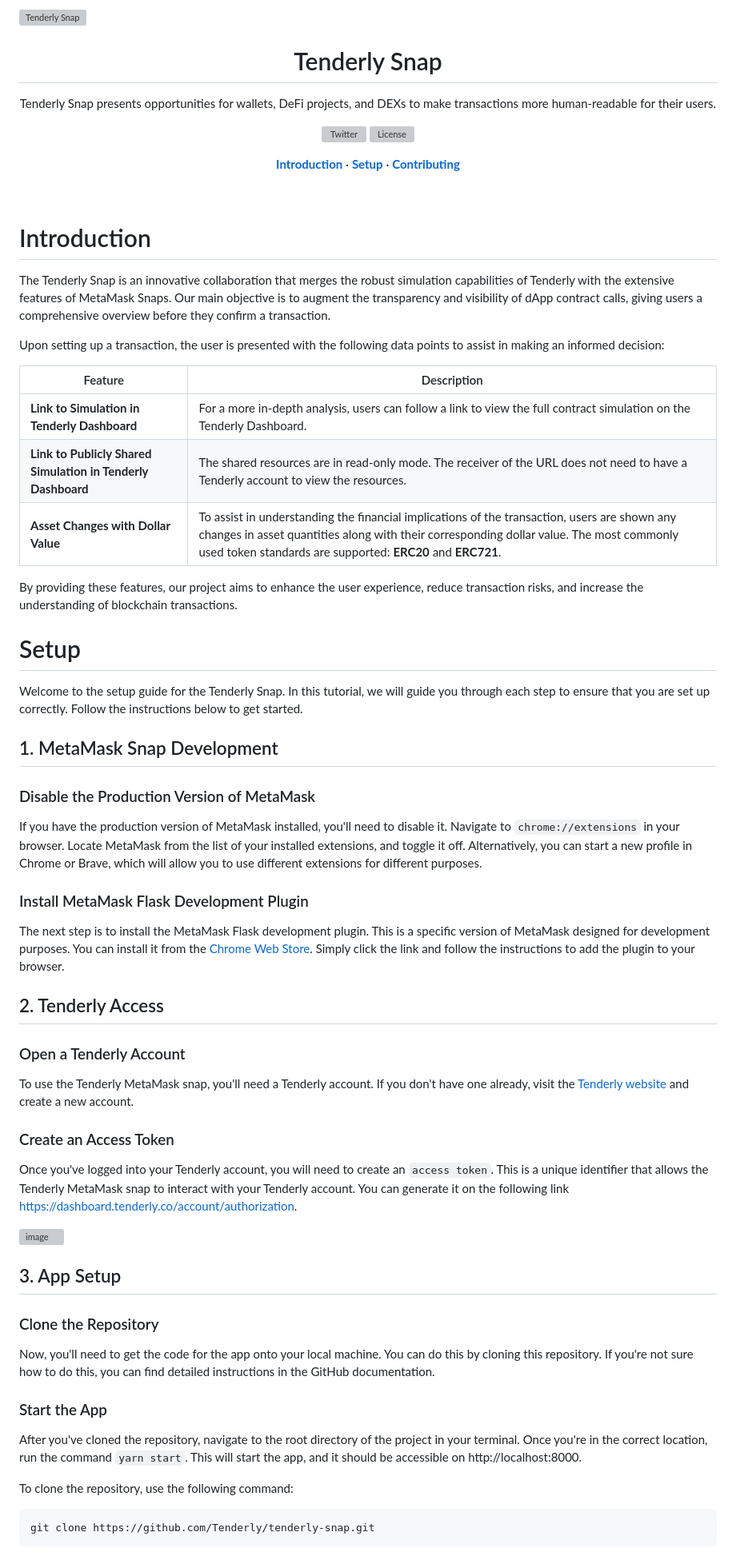
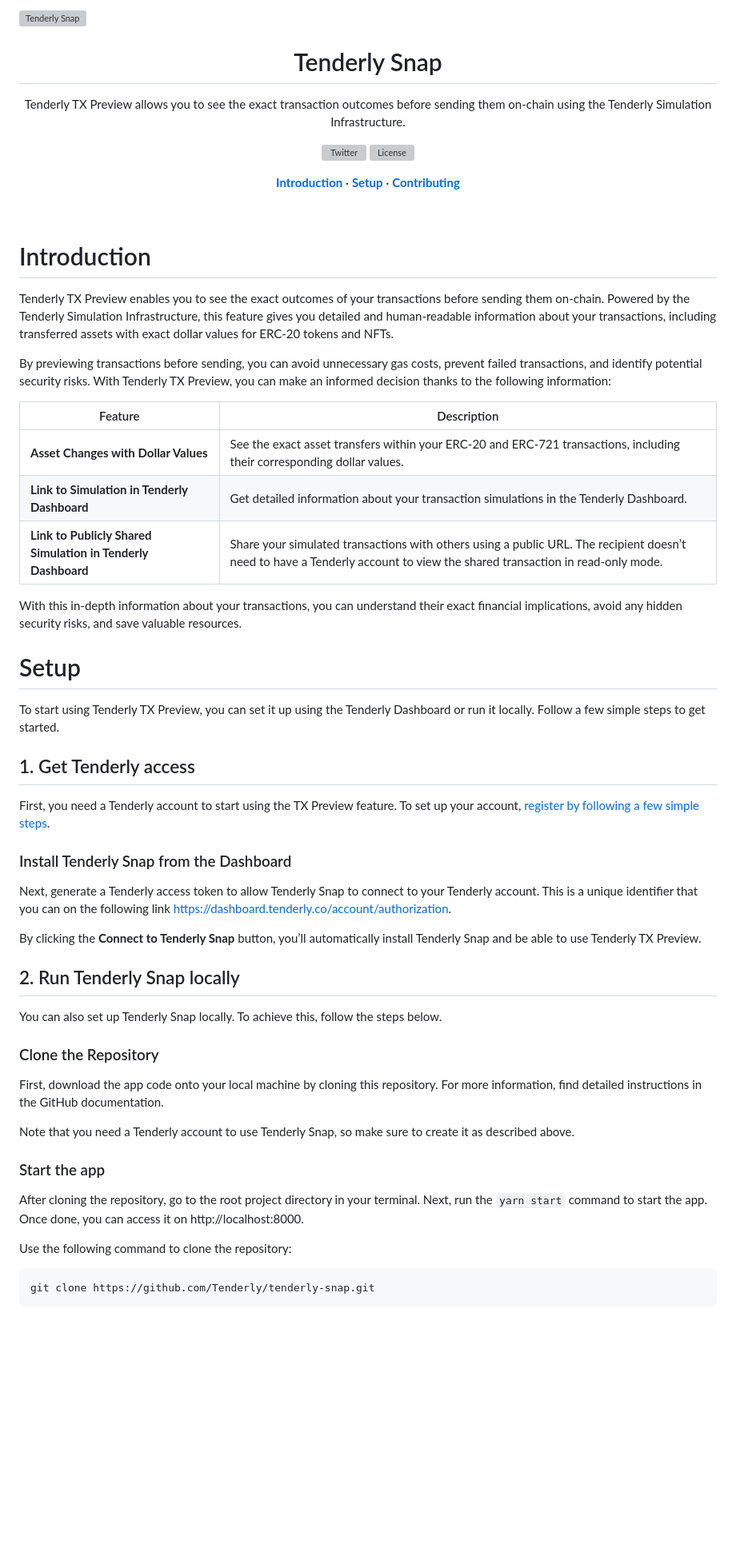
Before and after one commit to Tenderly/tenderly-snap, a Markdown page: packages/snap/README.md, the part around one of its changes. Shown at 80% size. Drawn GitHub-style; blank space fills up the shorter version; grey boxes are pictures that could not be loaded.

Commit message:
chore: update README

````diff
--- a/packages/snap/README.md
+++ b/packages/snap/README.md
@@ -4,7 +4,7 @@
 </div>
 
 <p align="center">
-  Tenderly Snap presents opportunities for wallets, DeFi projects, and DEXs to make transactions more human-readable for their users.
+  Tenderly TX Preview allows you to see the exact transaction outcomes before sending them on-chain using the Tenderly Simulation Infrastructure.
 </p>
 
 <p align="center">
@@ -25,55 +25,47 @@
 
 # Introduction
 
-The Tenderly Snap is an innovative collaboration that merges the robust simulation capabilities of Tenderly with the extensive features of MetaMask Snaps. Our main objective is to augment the transparency and visibility of dApp contract calls, giving users a comprehensive overview before they confirm a transaction.
+Tenderly TX Preview enables you to see the exact outcomes of your transactions before sending them on-chain. Powered by the Tenderly Simulation Infrastructure, this feature gives you detailed and human-readable information about your transactions, including transferred assets with exact dollar values for ERC-20 tokens and NFTs.
 
-Upon setting up a transaction, the user is presented with the following data points to assist in making an informed decision:
+By previewing transactions before sending, you can avoid unnecessary gas costs, prevent failed transactions, and identify potential security risks. With Tenderly TX Preview, you can make an informed decision thanks to the following information:
 
-| Feature | Description |
-|---------|-------------|
-| **Link to Simulation in Tenderly Dashboard** | For a more in-depth analysis, users can follow a link to view the full contract simulation on the Tenderly Dashboard. |
-| **Link to Publicly Shared Simulation in Tenderly Dashboard** | The shared resources are in read-only mode. The receiver of the URL does not need to have a Tenderly account to view the resources. |
-| **Asset Changes with Dollar Value** | To assist in understanding the financial implications of the transaction, users are shown any changes in asset quantities along with their corresponding dollar value. The most commonly used token standards are supported: **ERC20** and **ERC721**. |
+| Feature                                                      | Description                                                                                                                                                               |
+| ------------------------------------------------------------ | ------------------------------------------------------------------------------------------------------------------------------------------------------------------------- |
+| **Asset Changes with Dollar Values**                         | See the exact asset transfers within your ERC-20 and ERC-721 transactions, including their corresponding dollar values.                                                   |
+| **Link to Simulation in Tenderly Dashboard**                 | Get detailed information about your transaction simulations in the Tenderly Dashboard.                                                                                    |
+| **Link to Publicly Shared Simulation in Tenderly Dashboard** | Share your simulated transactions with others using a public URL. The recipient doesn’t need to have a Tenderly account to view the shared transaction in read-only mode. |
 
-By providing these features, our project aims to enhance the user experience, reduce transaction risks, and increase the understanding of blockchain transactions.
+With this in-depth information about your transactions, you can understand their exact financial implications, avoid any hidden security risks, and save valuable resources.
 
 # Setup
 
-Welcome to the setup guide for the Tenderly Snap. In this tutorial, we will guide you through each step to ensure that you are set up correctly. Follow the instructions below to get started.
+To start using Tenderly TX Preview, you can set it up using the Tenderly Dashboard or run it locally. Follow a few simple steps to get started.
 
-## 1. MetaMask Snap Development
+## 1. Get Tenderly access
 
-### Disable the Production Version of MetaMask
+First, you need a Tenderly account to start using the TX Preview feature. To set up your account, [register by following a few simple steps](https://dashboard.tenderly.co/register).
 
-If you have the production version of MetaMask installed, you'll need to disable it. Navigate to `chrome://extensions` in your browser. Locate MetaMask from the list of your installed extensions, and toggle it off. Alternatively, you can start a new profile in Chrome or Brave, which will allow you to use different extensions for different purposes.
+### Install Tenderly Snap from the Dashboard
 
-### Install MetaMask Flask Development Plugin
+Next, generate a Tenderly access token to allow Tenderly Snap to connect to your Tenderly account. This is a unique identifier that you can on the following link https://dashboard.tenderly.co/account/authorization.
 
-The next step is to install the MetaMask Flask development plugin. This is a specific version of MetaMask designed for development purposes. You can install it from the [Chrome Web Store](https://chrome.google.com/webstore/detail/metamask-flask-developmen/ljfoeinjpaedjfecbmggjgodbgkmjkjk). Simply click the link and follow the instructions to add the plugin to your browser.
+By clicking the **Connect to Tenderly Snap** button, you’ll automatically install Tenderly Snap and be able to use Tenderly TX Preview.
 
-## 2. Tenderly Access
+## 2. Run Tenderly Snap locally
 
-### Open a Tenderly Account
-
-To use the Tenderly MetaMask snap, you'll need a Tenderly account. If you don't have one already, visit the [Tenderly website](https://dashboard.tenderly.co/register) and create a new account.
-
-### Create an Access Token
-
-Once you've logged into your Tenderly account, you will need to create an `access token`. This is a unique identifier that allows the Tenderly MetaMask snap to interact with your Tenderly account. You can generate it on the following link https://dashboard.tenderly.co/account/authorization.
-
-<img width="577" alt="image" src="https://github.com/Tenderly/tenderly-metamask-snap-simulate-asset-changes/assets/26412515/0abb39b3-dd2b-4af6-98c4-73c00f4f70f0">
-
-## 3. App Setup
+You can also set up Tenderly Snap locally. To achieve this, follow the steps below.
 
 ### Clone the Repository
 
-Now, you'll need to get the code for the app onto your local machine. You can do this by cloning this repository. If you're not sure how to do this, you can find detailed instructions in the GitHub documentation.
+First, download the app code onto your local machine by cloning this repository. For more information, find detailed instructions in the GitHub documentation.
 
-### Start the App
+Note that you need a Tenderly account to use Tenderly Snap, so make sure to create it as described above.
 
-After you've cloned the repository, navigate to the root directory of the project in your terminal. Once you're in the correct location, run the command `yarn start`. This will start the app, and it should be accessible on http://localhost:8000.
+### Start the app
 
-To clone the repository, use the following command:
+After cloning the repository, go to the root project directory in your terminal. Next, run the `yarn start` command to start the app. Once done, you can access it on http://localhost:8000.
+
+Use the following command to clone the repository:
 
 ```
 git clone https://github.com/Tenderly/tenderly-snap.git
````
Also changed, not shown: other parts of packages/snap/README.md (+5 -26 lines), README.md (+4 -4 lines).
